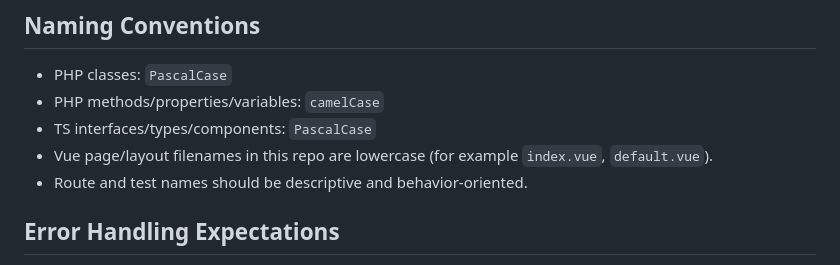
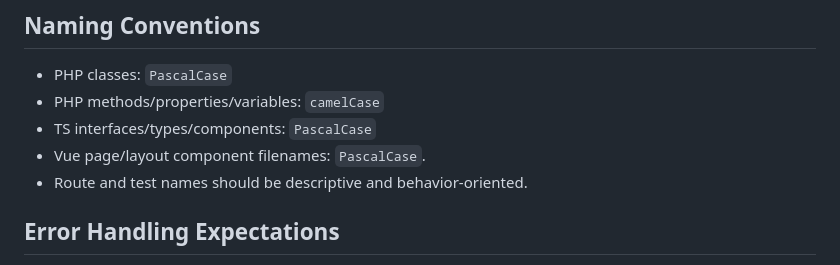
Before and after one commit to connorabbas/laravel-nuxtui-starter-kit, a Markdown page: AGENTS.md, the part around the change. Rendered like a GitHub page.

Commit message:
fix: pascal case for vue components

```diff
--- a/AGENTS.md
+++ b/AGENTS.md
@@ -132,7 +132,7 @@ Practical guide for coding agents operating in this repository.
 - PHP classes: `PascalCase`
 - PHP methods/properties/variables: `camelCase`
 - TS interfaces/types/components: `PascalCase`
-- Vue page/layout filenames in this repo are lowercase (for example `index.vue`, `default.vue`).
+- Vue page/layout component filenames: `PascalCase`.
 - Route and test names should be descriptive and behavior-oriented.
 
 ## Error Handling Expectations
```
